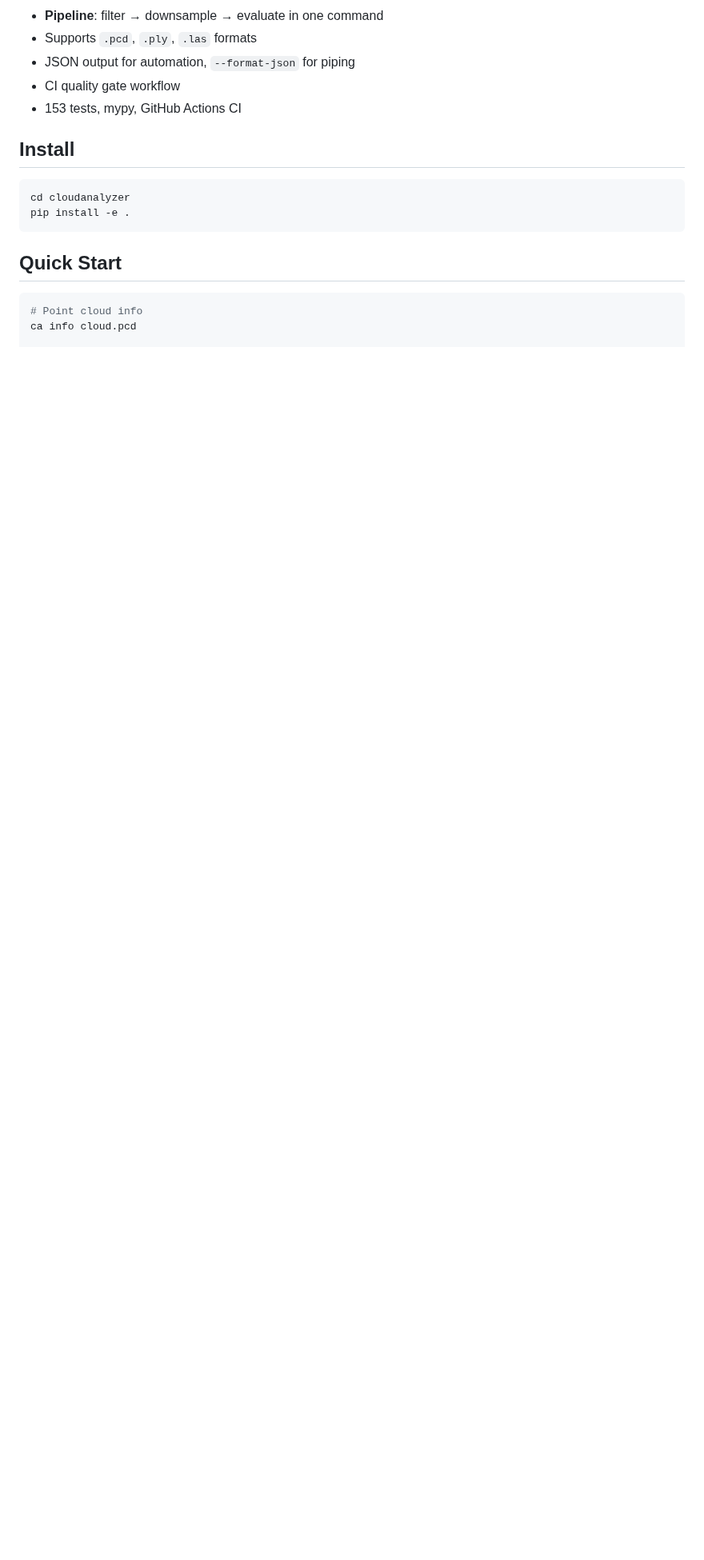
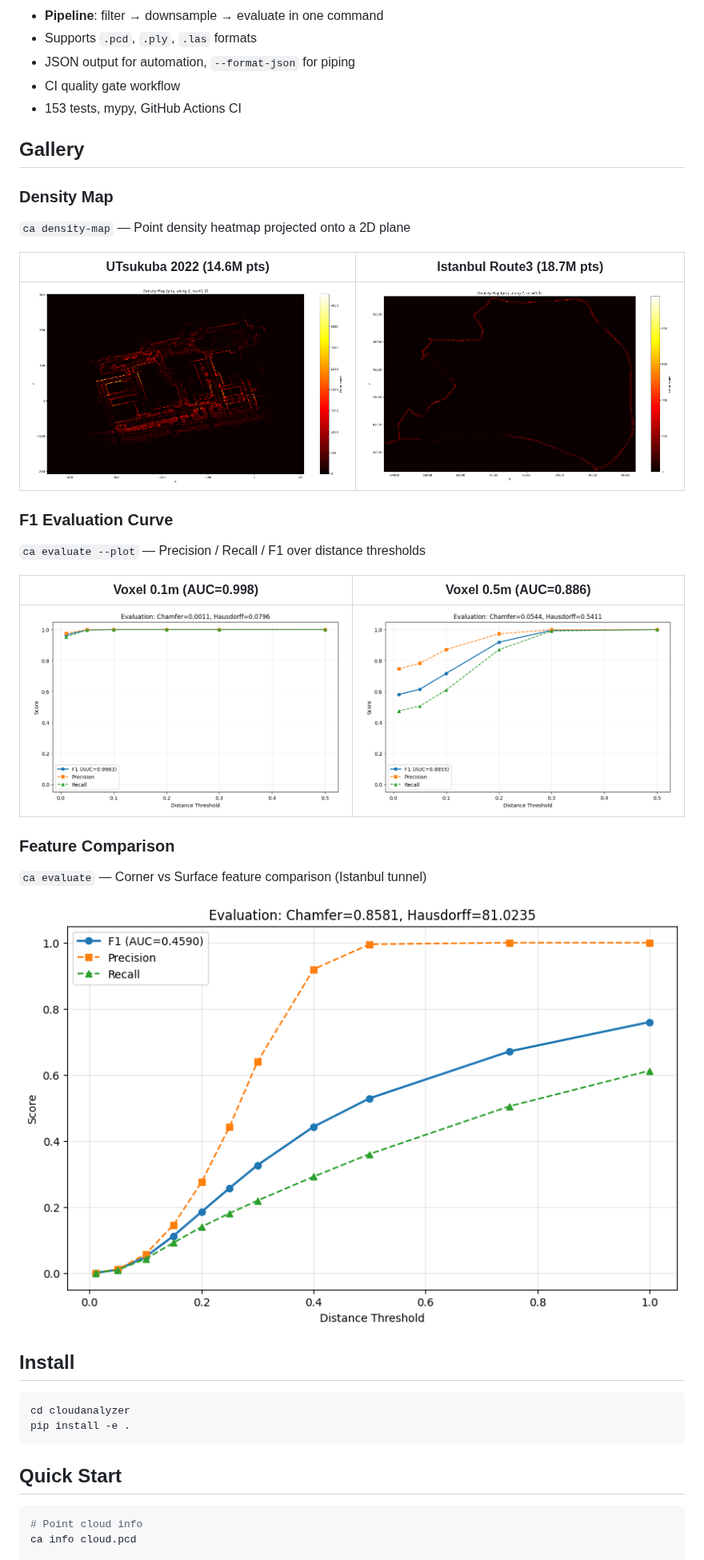
Before and after one commit to rsasaki0109/CloudAnalyzer, a Markdown page: README.md, the part around the change. Shown at 80% size. Drawn GitHub-style; pictures changed too: docs/images/density_istanbul.png (added), docs/images/density_utsukuba.png (added), docs/images/f1_curve.png (added); blank space fills up the shorter version.

Commit message:
READMEに画像追加（密度マップ・F1カーブ）

```diff
--- a/README.md
+++ b/README.md
@@ -12,6 +12,30 @@ AI-friendly CLI tool for point cloud analysis and evaluation.
 - JSON output for automation, `--format-json` for piping
 - CI quality gate workflow
 - 153 tests, mypy, GitHub Actions CI
+
+## Gallery
+
+### Density Map
+
+`ca density-map` — Point density heatmap projected onto a 2D plane
+
+| UTsukuba 2022 (14.6M pts) | Istanbul Route3 (18.7M pts) |
+|---|---|
+| ![UTsukuba density](docs/images/density_utsukuba.png) | ![Istanbul density](docs/images/density_istanbul.png) |
+
+### F1 Evaluation Curve
+
+`ca evaluate --plot` — Precision / Recall / F1 over distance thresholds
+
+| Voxel 0.1m (AUC=0.998) | Voxel 0.5m (AUC=0.886) |
+|---|---|
+| ![F1 voxel 0.1](docs/images/f1_voxel01.png) | ![F1 voxel 0.5](docs/images/f1_voxel05.png) |
+
+### Feature Comparison
+
+`ca evaluate` — Corner vs Surface feature comparison (Istanbul tunnel)
+
+![F1 curve](docs/images/f1_curve.png)
 
 ## Install
 
```
